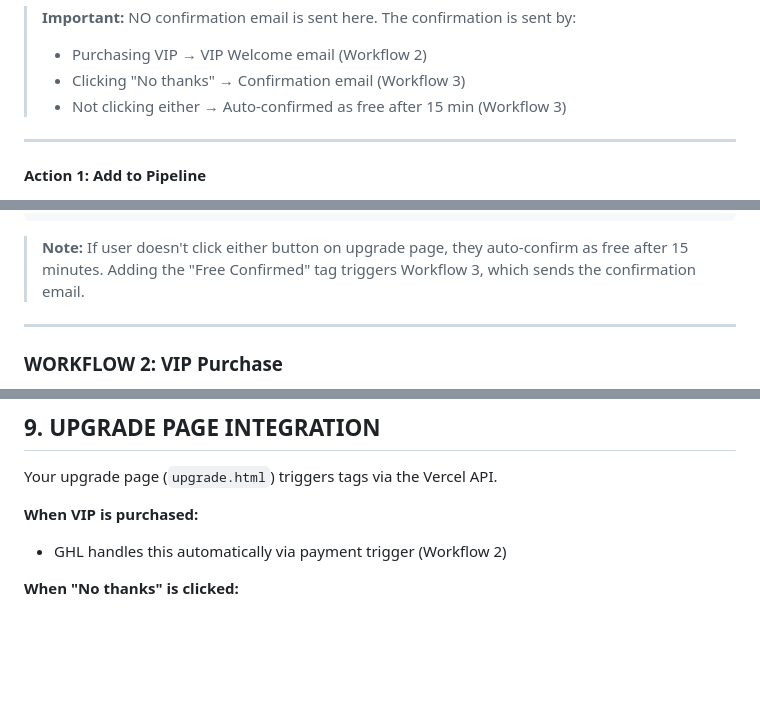
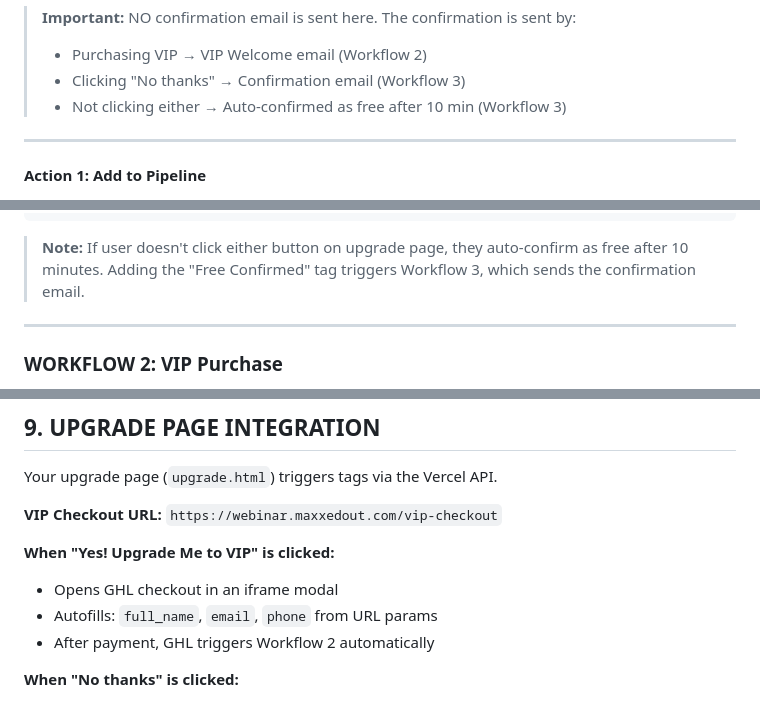
Before and after one commit to millerc13/webinar-mastermind, a Markdown page: guide.md, 3 parts joined by grey strips. GitHub-like rendering; blank space fills up the shorter version.

Commit message:
Fix guide inconsistencies and add VIP checkout URL
- Fixed "15 min" references to "10 min"
- Added VIP checkout URL: webinar.maxxedout.com/vip-checkout
- Documented iframe checkout with autofill params

Co-Authored-By: Claude Opus 4.5 <noreply@anthropic.com>

````diff
--- a/guide.md
+++ b/guide.md
@@ -136,7 +136,7 @@ Go to: **Automation → Workflows → Create Workflow**
 > **Important:** NO confirmation email is sent here. The confirmation is sent by:
 > - Purchasing VIP → VIP Welcome email (Workflow 2)
 > - Clicking "No thanks" → Confirmation email (Workflow 3)
-> - Not clicking either → Auto-confirmed as free after 15 min (Workflow 3)
+> - Not clicking either → Auto-confirmed as free after 10 min (Workflow 3)
 
 ---
 
@@ -263,7 +263,7 @@ Trigger: Tag Added "Masterclass 0226 - Registered"
                     └── None → Add Tag "Free Confirmed" (auto-confirm)
 ```
 
-> **Note:** If user doesn't click either button on upgrade page, they auto-confirm as free after 15 minutes. Adding the "Free Confirmed" tag triggers Workflow 3, which sends the confirmation email.
+> **Note:** If user doesn't click either button on upgrade page, they auto-confirm as free after 10 minutes. Adding the "Free Confirmed" tag triggers Workflow 3, which sends the confirmation email.
 
 ---
 
@@ -614,8 +614,12 @@ const response = await fetch('https://rest.gohighlevel.com/v1/contacts/', {
 
 Your upgrade page (`upgrade.html`) triggers tags via the Vercel API.
 
-**When VIP is purchased:**
-- GHL handles this automatically via payment trigger (Workflow 2)
+**VIP Checkout URL:** `https://webinar.maxxedout.com/vip-checkout`
+
+**When "Yes! Upgrade Me to VIP" is clicked:**
+- Opens GHL checkout in an iframe modal
+- Autofills: `full_name`, `email`, `phone` from URL params
+- After payment, GHL triggers Workflow 2 automatically
 
 **When "No thanks" is clicked:**
 - The `upgrade.html` page calls `/api/free-confirm` which adds the `Masterclass 0226 - Free Confirmed` tag
````
